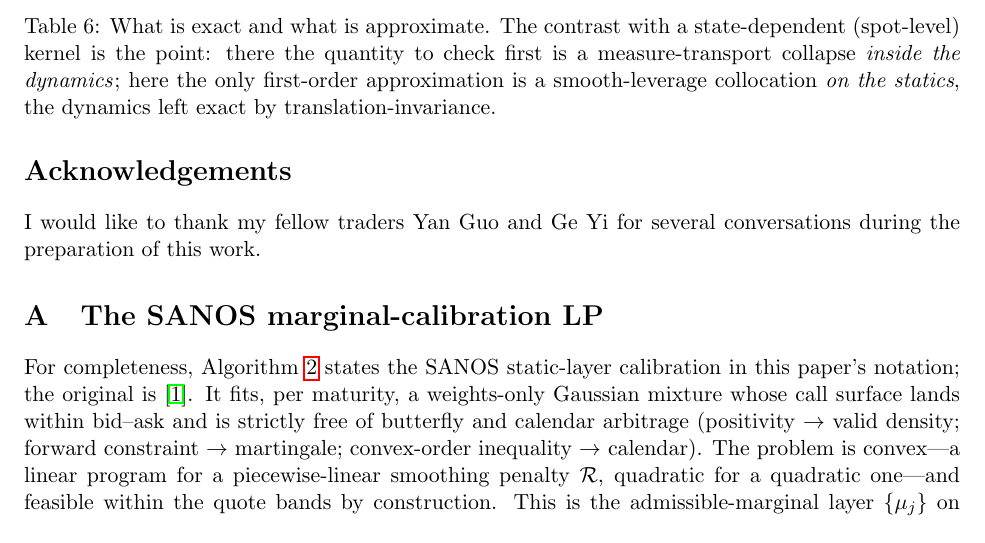
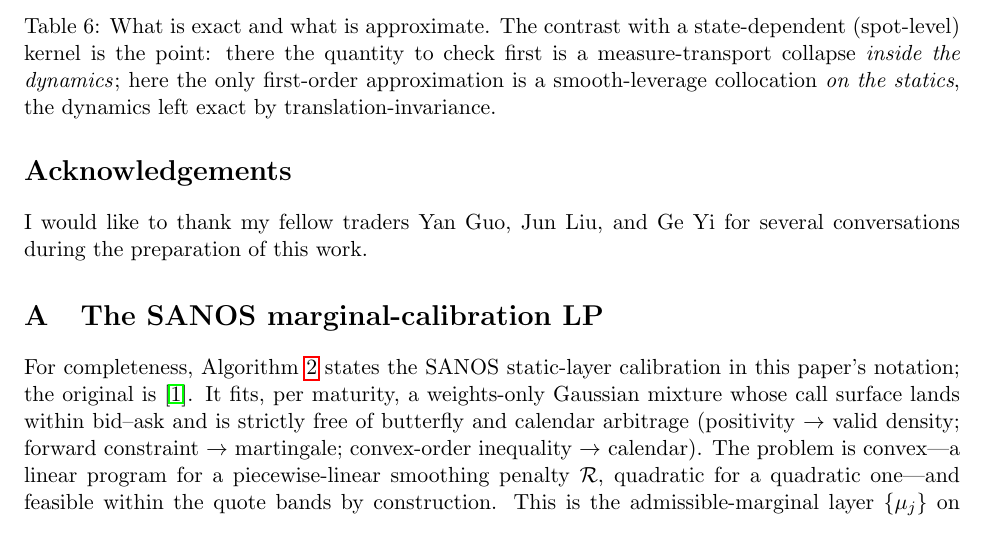
Before and after one commit to foxie-huang/sanos-evolve, a LaTeX paper (manuscript_v2/disc_SLV_v2.tex): part of page 34 of 42, cut so that both start at the same text. Compiled offline with pdfLaTeX.

Commit message:
Acknowledgement: add Jun Liu (Yan Guo, Jun Liu, and Ge Yi)
Co-Authored-By: Claude Opus 4.8 <noreply@anthropic.com>

```diff
--- a/manuscript_v2/disc_SLV_v2.tex
+++ b/manuscript_v2/disc_SLV_v2.tex
@@ -1809,7 +1809,7 @@ a modest, stability-driven edge over the industry minimum-variance delta. What r
 multi-moneyness, multi-tenor study and the intraday 0DTE sequel outlined above.
 
 \section*{Acknowledgements}
-I would like to thank my fellow traders Yan Guo and Ge Yi for several conversations during the preparation of this work.
+I would like to thank my fellow traders Yan Guo, Jun Liu, and Ge Yi for several conversations during the preparation of this work.
 
 \appendix
 %=============================================================================
```
Also changed, not shown: manuscript_v2/disc_SLV_v2.pdf.
